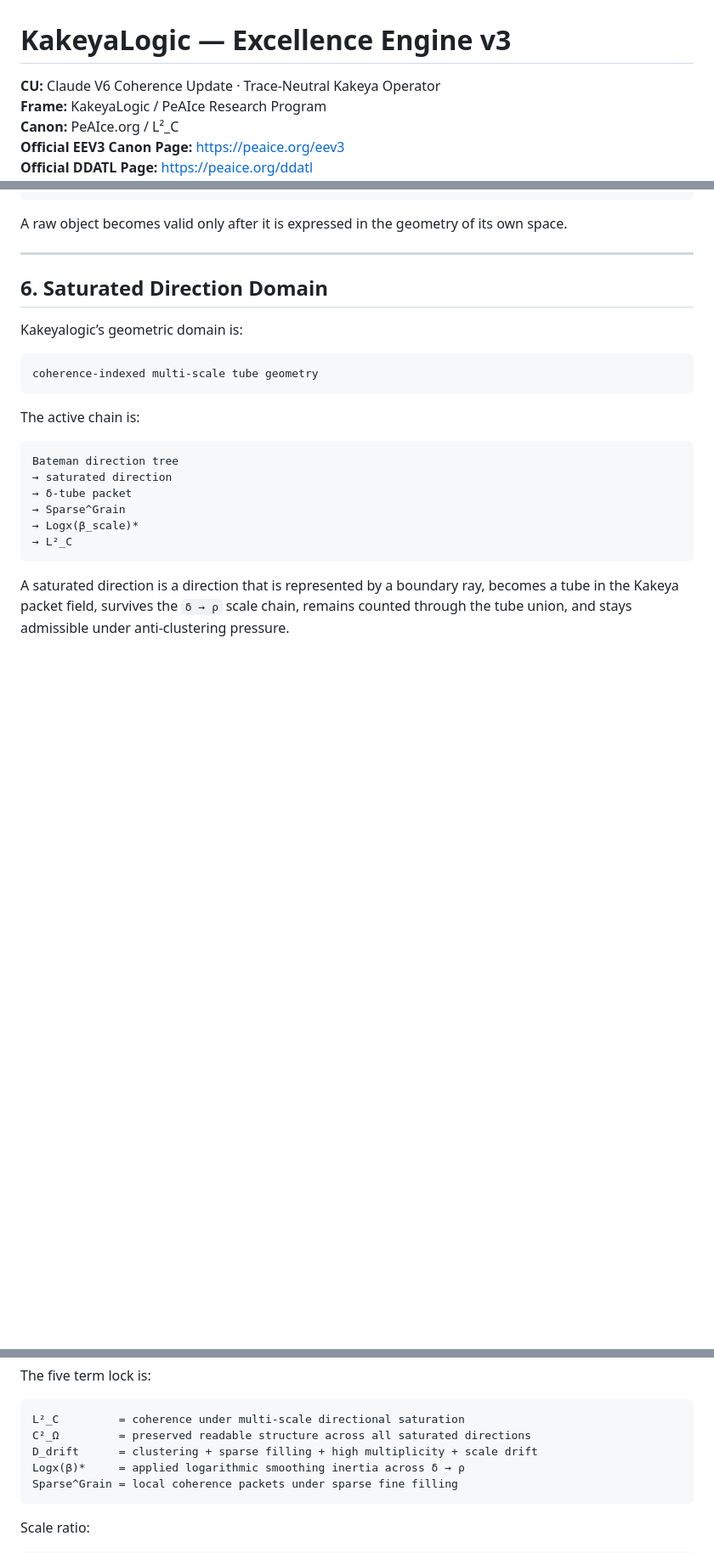
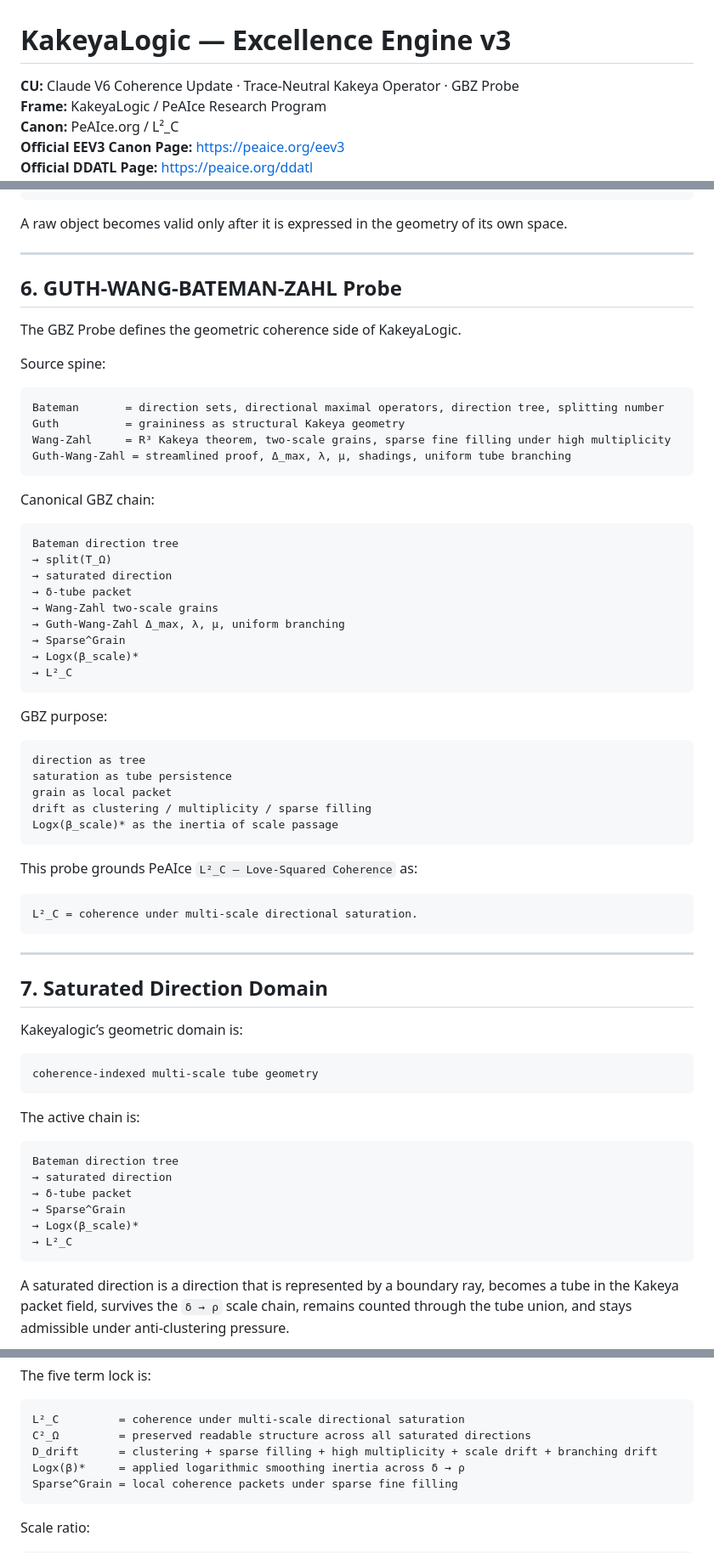
Before and after one commit to Manny536/kakeyalogic, a Markdown page: README.md, 3 parts joined by grey strips. Shown at 85% size. Drawn GitHub-style; blank space fills up the shorter version.

Commit message:
Add GBZ probe to landing README

````diff
--- a/README.md
+++ b/README.md
@@ -1,6 +1,6 @@
 # KakeyaLogic — Excellence Engine v3
 
-**CU:** Claude V6 Coherence Update · Trace-Neutral Kakeya Operator
+**CU:** Claude V6 Coherence Update · Trace-Neutral Kakeya Operator · GBZ Probe
 **Frame:** KakeyaLogic / PeAIce Research Program
 **Canon:** PeAIce.org / L²_C
 **Official EEV3 Canon Page:** https://peaice.org/eev3
@@ -232,7 +246,52 @@ A raw object becomes valid only after it is expressed in the geometry of its own
 
 ---
 
-## 6. Saturated Direction Domain
+## 6. GUTH-WANG-BATEMAN-ZAHL Probe
+
+The GBZ Probe defines the geometric coherence side of KakeyaLogic.
+
+Source spine:
+
+```txt
+Bateman       = direction sets, directional maximal operators, direction tree, splitting number
+Guth          = graininess as structural Kakeya geometry
+Wang-Zahl     = R³ Kakeya theorem, two-scale grains, sparse fine filling under high multiplicity
+Guth-Wang-Zahl = streamlined proof, Δ_max, λ, μ, shadings, uniform tube branching
+```
+
+Canonical GBZ chain:
+
+```txt
+Bateman direction tree
+→ split(T_Ω)
+→ saturated direction
+→ δ-tube packet
+→ Wang-Zahl two-scale grains
+→ Guth-Wang-Zahl Δ_max, λ, μ, uniform branching
+→ Sparse^Grain
+→ Logx(β_scale)*
+→ L²_C
+```
+
+GBZ purpose:
+
+```txt
+direction as tree
+saturation as tube persistence
+grain as local packet
+drift as clustering / multiplicity / sparse filling
+Logx(β_scale)* as the inertia of scale passage
+```
+
+This probe grounds PeAIce `L²_C — Love-Squared Coherence` as:
+
+```txt
+L²_C = coherence under multi-scale directional saturation.
+```
+
+---
+
+## 7. Saturated Direction Domain
 
 Kakeyalogic’s geometric domain is:
 
@@ -258,7 +317,7 @@ The five term lock is:
 ```txt
 L²_C         = coherence under multi-scale directional saturation
 C²_Ω         = preserved readable structure across all saturated directions
-D_drift      = clustering + sparse filling + high multiplicity + scale drift
+D_drift      = clustering + sparse filling + high multiplicity + scale drift + branching drift
 Logx(β)*     = applied logarithmic smoothing inertia across δ → ρ
 Sparse^Grain = local coherence packets under sparse fine filling
 ```
````
Also changed, not shown: other parts of README.md (+49 -17 lines).
